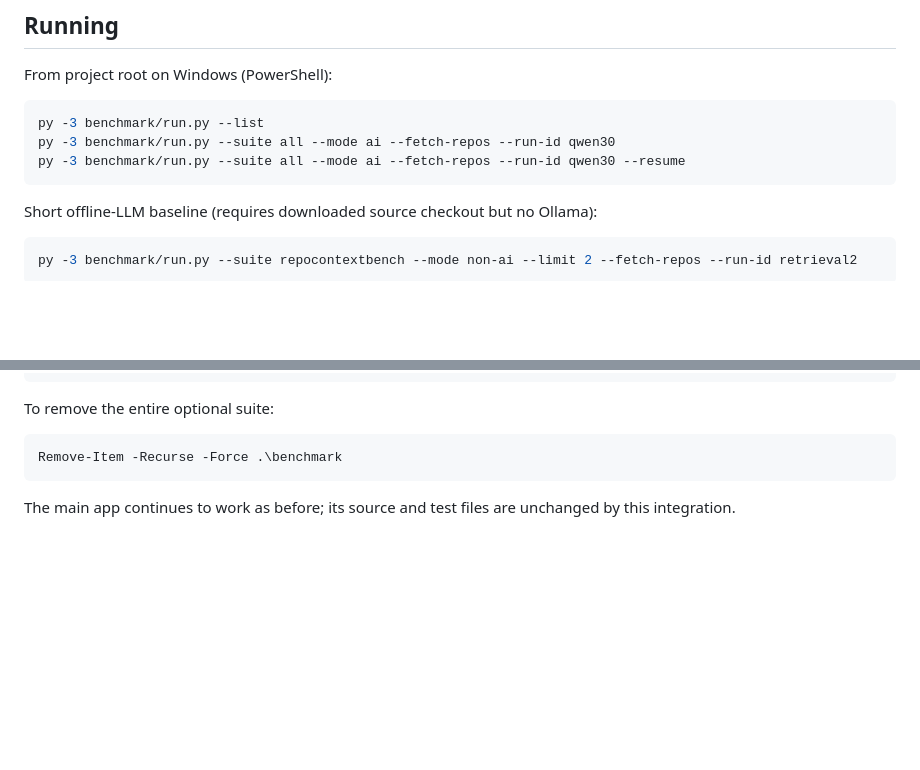
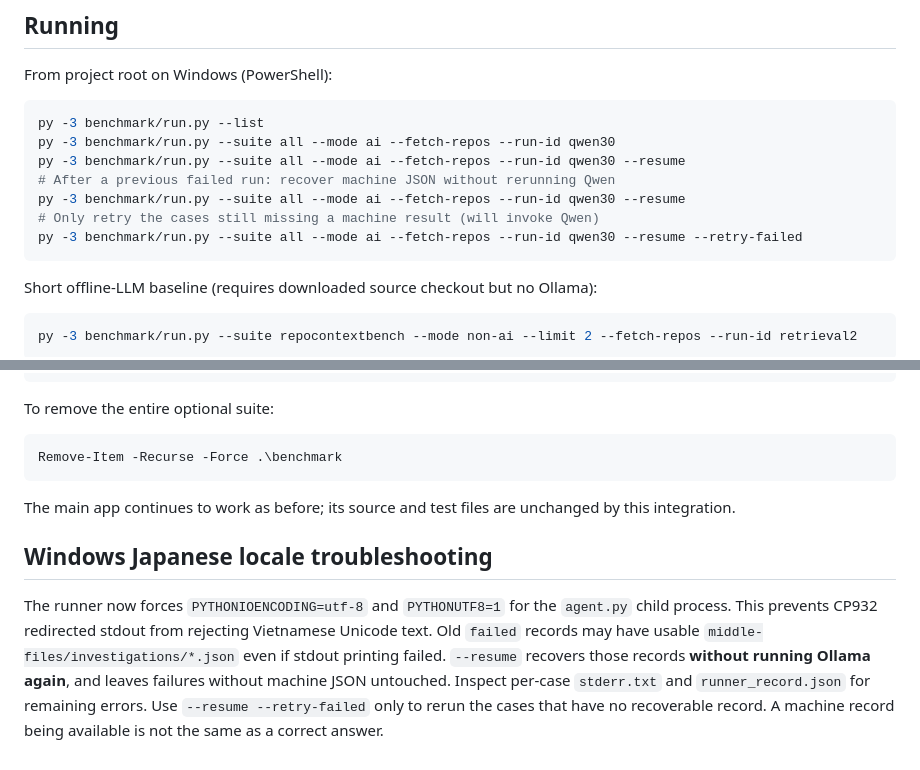
Before and after one commit to v-h-giang/Local-AI-Code-Investigation-Agent, a Markdown page: benchmark/README.md, 2 parts joined by grey strips. Drawn GitHub-style; blank space fills up the shorter version.

Commit message:
docs(benchmark): explain Windows encoding fix and safe failure recovery

````diff
--- a/benchmark/README.md
+++ b/benchmark/README.md
@@ -38,6 +38,10 @@ From project root on Windows (PowerShell):
 py -3 benchmark/run.py --list
 py -3 benchmark/run.py --suite all --mode ai --fetch-repos --run-id qwen30
 py -3 benchmark/run.py --suite all --mode ai --fetch-repos --run-id qwen30 --resume
+# After a previous failed run: recover machine JSON without rerunning Qwen
+py -3 benchmark/run.py --suite all --mode ai --fetch-repos --run-id qwen30 --resume
+# Only retry the cases still missing a machine result (will invoke Qwen)
+py -3 benchmark/run.py --suite all --mode ai --fetch-repos --run-id qwen30 --resume --retry-failed
 ```
 
 Short offline-LLM baseline (requires downloaded source checkout but no Ollama):
@@ -71,3 +75,7 @@ Remove-Item -Recurse -Force .\benchmark
 ```
 
 The main app continues to work as before; its source and test files are unchanged by this integration.
+
+## Windows Japanese locale troubleshooting
+
+The runner now forces `PYTHONIOENCODING=utf-8` and `PYTHONUTF8=1` for the `agent.py` child process. This prevents CP932 redirected stdout from rejecting Vietnamese Unicode text. Old `failed` records may have usable `middle-files/investigations/*.json` even if stdout printing failed. `--resume` recovers those records **without running Ollama again**, and leaves failures without machine JSON untouched. Inspect per-case `stderr.txt` and `runner_record.json` for remaining errors. Use `--resume --retry-failed` only to rerun the cases that have no recoverable record. A machine record being available is not the same as a correct answer.
````
